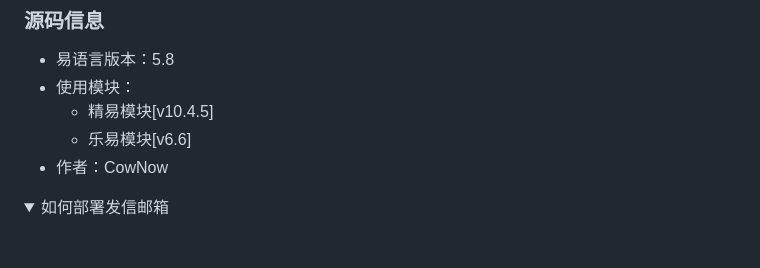
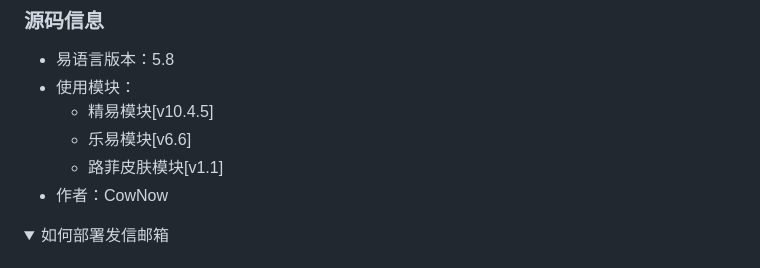
Before and after one commit to CowNowK/QkeyTool, a Markdown page: README.md, the part around the change. Rendered like a GitHub page; folded sections open.

```diff
--- a/README.md
+++ b/README.md
@@ -65,6 +65,7 @@
 - 使用模块：
 	- 精易模块[v10.4.5]
 	- 乐易模块[v6.6]
+	- 路菲皮肤模块[v1.1]
 - 作者：CowNow
 
  </details>
```
